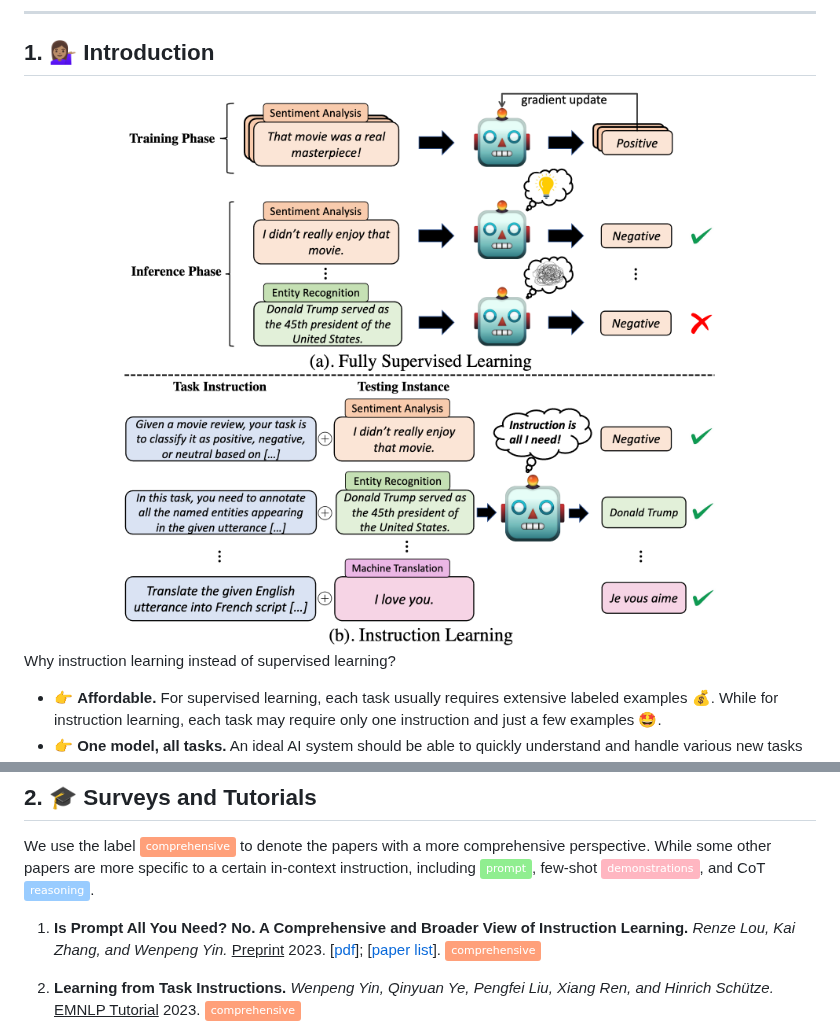
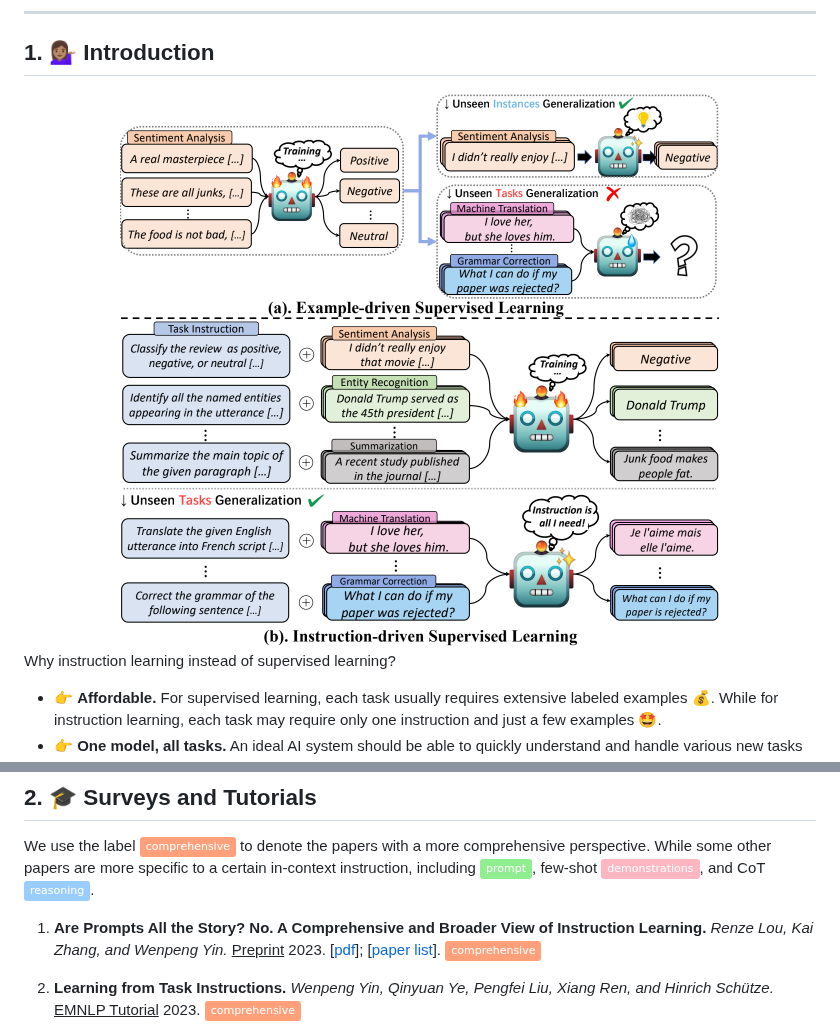
Before and after one commit to RenzeLou/awesome-instruction-learning, a Markdown page: README.md, 2 parts joined by grey strips. GitHub-like rendering; pictures changed too: resources/introduction.png; badges without logos.

Commit message:
update the figure

```diff
--- a/README.md
+++ b/README.md
@@ -159,7 +159,7 @@ Why instruction learning instead of supervised learning?
 
 We use the label ![comprehensive](https://img.shields.io/badge/comprehensive-FFA07A) to denote the papers with a more comprehensive perspective. While some other papers are more specific to a certain in-context instruction, including ![prompt](https://img.shields.io/badge/prompt-90EE90), few-shot ![in-context demonstrations](https://img.shields.io/badge/demonstrations-FFB6C1), and CoT ![reasoning](https://img.shields.io/badge/reasoning-9cf).
 
-1. **Is Prompt All You Need? No. A Comprehensive and Broader View of Instruction Learning.** *Renze Lou, Kai Zhang, and Wenpeng Yin.* <ins>Preprint</ins> 2023. [[pdf](https://drive.google.com/file/d/1kVGpHdW8HkAV7xBoNASAcePfcZCTMnlF/view?usp=sharing)]; [[paper list](https://github.com/RenzeLou/awesome-instruction-learning)]. ![comprehensive](https://img.shields.io/badge/comprehensive-FFA07A)
+1. **Are Prompts All the Story? No. A Comprehensive and Broader View of Instruction Learning.** *Renze Lou, Kai Zhang, and Wenpeng Yin.* <ins>Preprint</ins> 2023. [[pdf](https://drive.google.com/file/d/1kVGpHdW8HkAV7xBoNASAcePfcZCTMnlF/view?usp=sharing)]; [[paper list](https://github.com/RenzeLou/awesome-instruction-learning)]. ![comprehensive](https://img.shields.io/badge/comprehensive-FFA07A)
 
 2. **Learning from Task Instructions.** *Wenpeng Yin, Qinyuan Ye, Pengfei Liu, Xiang Ren, and Hinrich Schütze.* <ins>EMNLP Tutorial</ins> 2023. ![comprehensive](https://img.shields.io/badge/comprehensive-FFA07A)
 
```
